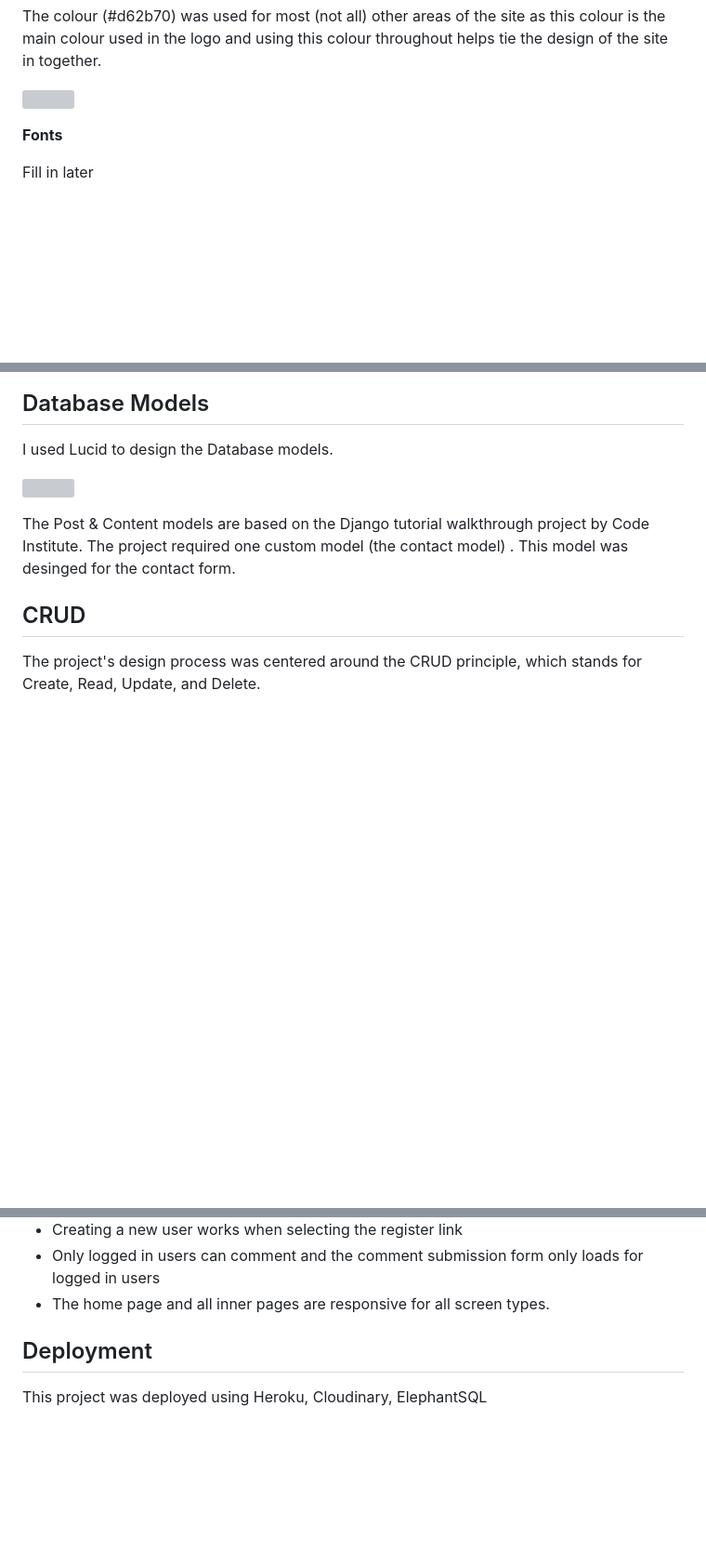
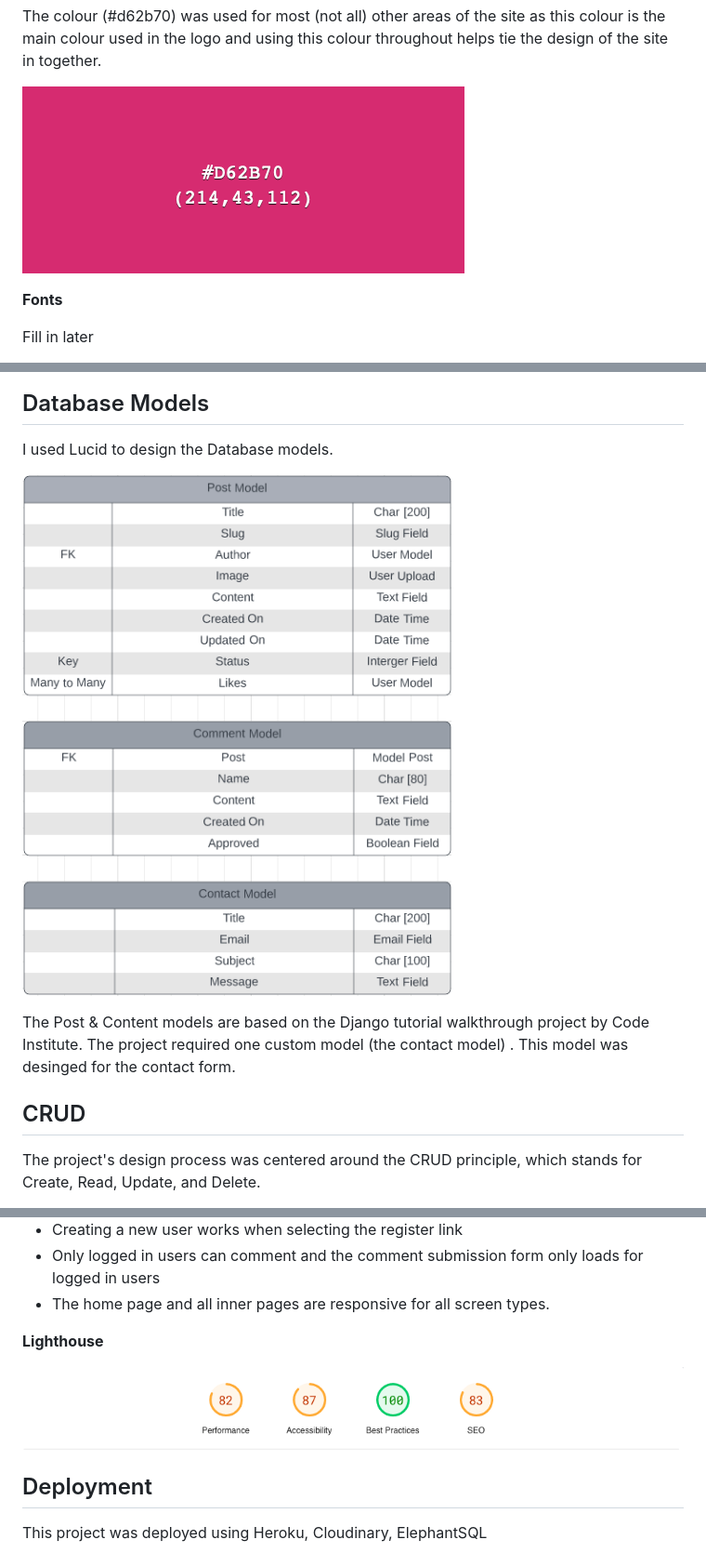
Before and after one commit to oconnorian3/recipesforu, a Markdown page: README.md, 3 parts joined by grey strips. Shown: that part at 93% size. Rendered like a GitHub page; pictures changed too: images/lighthouse.png (added); blank space fills up the shorter version; grey boxes are pictures that could not be loaded.

Commit message:
Added lighyhouse testing to readme

```diff
--- a/README.md
+++ b/README.md
@@ -87,7 +87,7 @@ A white background (#FFF) for all pages and posts was chosen throughout the site
 
 The colour (#d62b70) was used for most (not all) other areas of the site as this colour is the main colour used in the logo and using this colour throughout helps tie the design of the site in together.
 
-![](static/images/colour_displayed_in_readme.png)
+![](images/colour_displayed_in_readme.png)
 
 **Fonts**
 
@@ -198,7 +198,7 @@ The custom logo was used using the Logo Generator Looka. The post imagery will b
 
 I used Lucid to design the Database models.
 
-![](static/images/database_models.png)
+![](images/database_models.png)
 
 The Post & Content models are based on the Django tutorial walkthrough project by Code Institute. The project required one custom model (the contact model) . This model was desinged for the contact form.
 
@@ -302,9 +302,9 @@ The project's design process was centered around the CRUD principle, which stand
   * The home page and all inner pages are responsive for all screen types.
 
 
+**Lighthouse**
 
-
-
+![](/images/lighthouse.png)
 
 
  ## Deployment ##
```
Also changed, not shown: other parts of README.md (+2 -2 lines), 1 other file.
